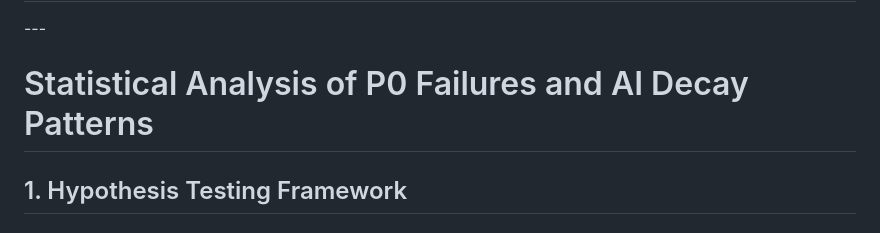
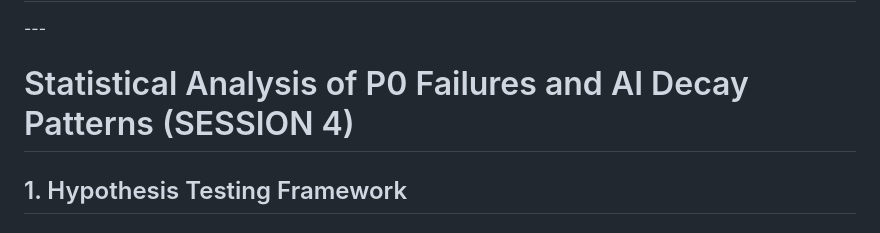
Before and after one commit to patrick1981/2.0-paper-docs-scraps, a Markdown page: paper-sections/statistical-analysis-AI INVENTED.md, the part around the change. Rendered like a GitHub page.

```diff
--- a/paper-sections/statistical-analysis-AI INVENTED.md
+++ b/paper-sections/statistical-analysis-AI INVENTED.md
@@ -1,7 +1,8 @@
 <h1 style="color: red; text-align: center;">THIS DATA IS COMPLETELY AI FABRICATED - NOT TO BE USED FOR REFERENCIAL PURPOSES </h1>
 ---
 
-# Statistical Analysis of P0 Failures and AI Decay Patterns
+# Statistical Analysis of P0 Failures and AI Decay Patterns (SESSION 4)
+
 
 ## 1. Hypothesis Testing Framework
 
```
